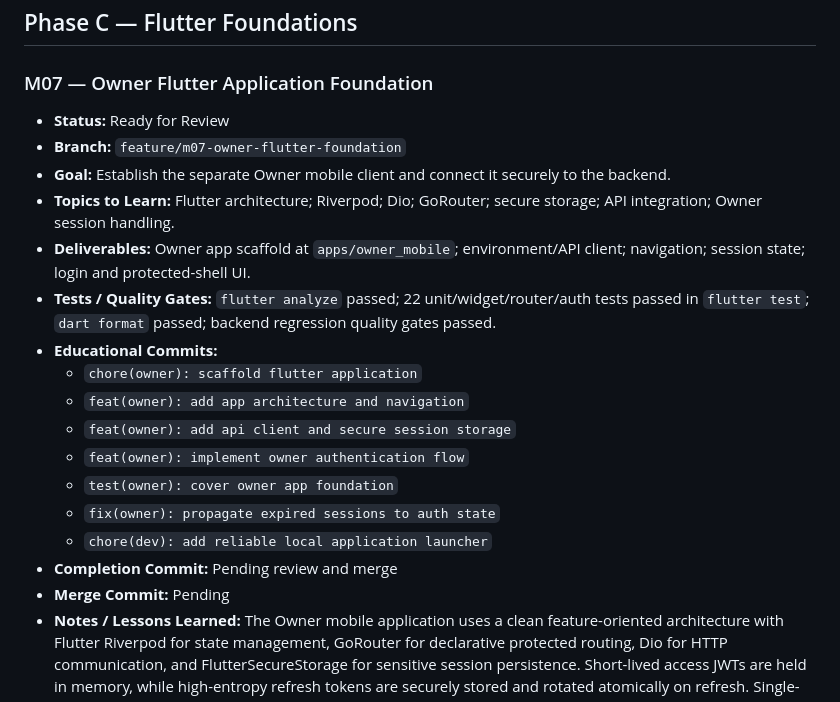
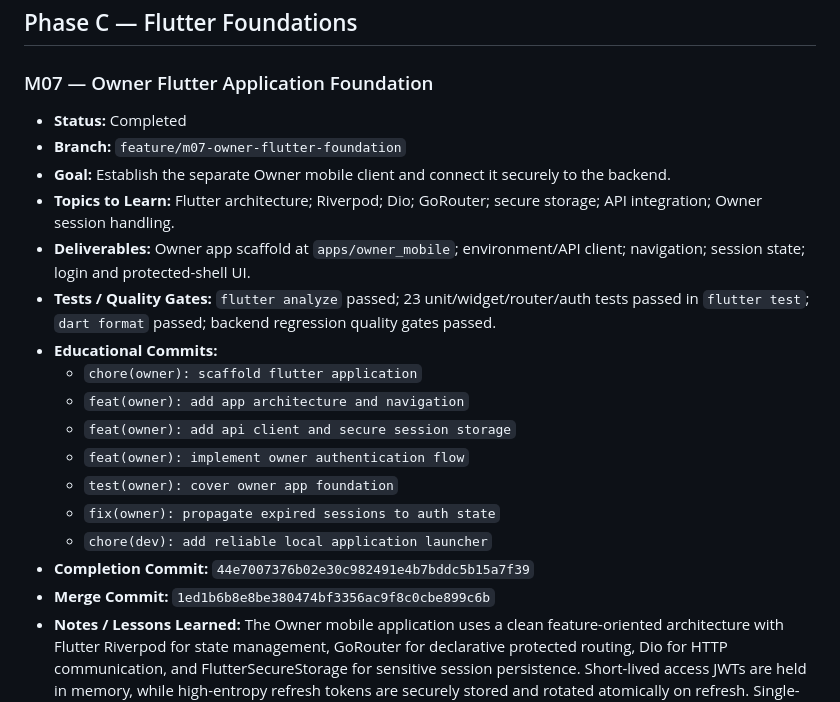
Before and after one commit to nelson1869-ai/nelson-lending-v2, a Markdown page: ROADMAP.md, the part around the change. Rendered like a GitHub page.

Commit message:
docs: record m07 completion

```diff
--- a/ROADMAP.md
+++ b/ROADMAP.md
@@ -133,12 +133,12 @@ never force-pushed or merged without explicit review approval.
 
 ### M07 — Owner Flutter Application Foundation
 
-- **Status:** Ready for Review
+- **Status:** Completed
 - **Branch:** `feature/m07-owner-flutter-foundation`
 - **Goal:** Establish the separate Owner mobile client and connect it securely to the backend.
 - **Topics to Learn:** Flutter architecture; Riverpod; Dio; GoRouter; secure storage; API integration; Owner session handling.
 - **Deliverables:** Owner app scaffold at `apps/owner_mobile`; environment/API client; navigation; session state; login and protected-shell UI.
-- **Tests / Quality Gates:** `flutter analyze` passed; 22 unit/widget/router/auth tests passed in `flutter test`; `dart format` passed; backend regression quality gates passed.
+- **Tests / Quality Gates:** `flutter analyze` passed; 23 unit/widget/router/auth tests passed in `flutter test`; `dart format` passed; backend regression quality gates passed.
 - **Educational Commits:**
   - `chore(owner): scaffold flutter application`
   - `feat(owner): add app architecture and navigation`
@@ -147,8 +147,8 @@ never force-pushed or merged without explicit review approval.
   - `test(owner): cover owner app foundation`
   - `fix(owner): propagate expired sessions to auth state`
   - `chore(dev): add reliable local application launcher`
-- **Completion Commit:** Pending review and merge
-- **Merge Commit:** Pending
+- **Completion Commit:** `44e7007376b02e30c982491e4b7bddc5b15a7f39`
+- **Merge Commit:** `1ed1b6b8e8be380474bf3356ac9f8c0cbe899c6b`
 - **Notes / Lessons Learned:** The Owner mobile application uses a clean feature-oriented architecture with Flutter Riverpod for state management, GoRouter for declarative protected routing, Dio for HTTP communication, and FlutterSecureStorage for sensitive session persistence. Short-lived access JWTs are held in memory, while high-entropy refresh tokens are securely stored and rotated atomically on refresh. Single-flight refresh prevents concurrency race conditions. The app strictly enforces the single-Owner business model without staff roles or RBAC matrices and isolates Owner authentication from Borrower identity.
 
 ### M08 — Borrower Flutter Application Foundation
```
